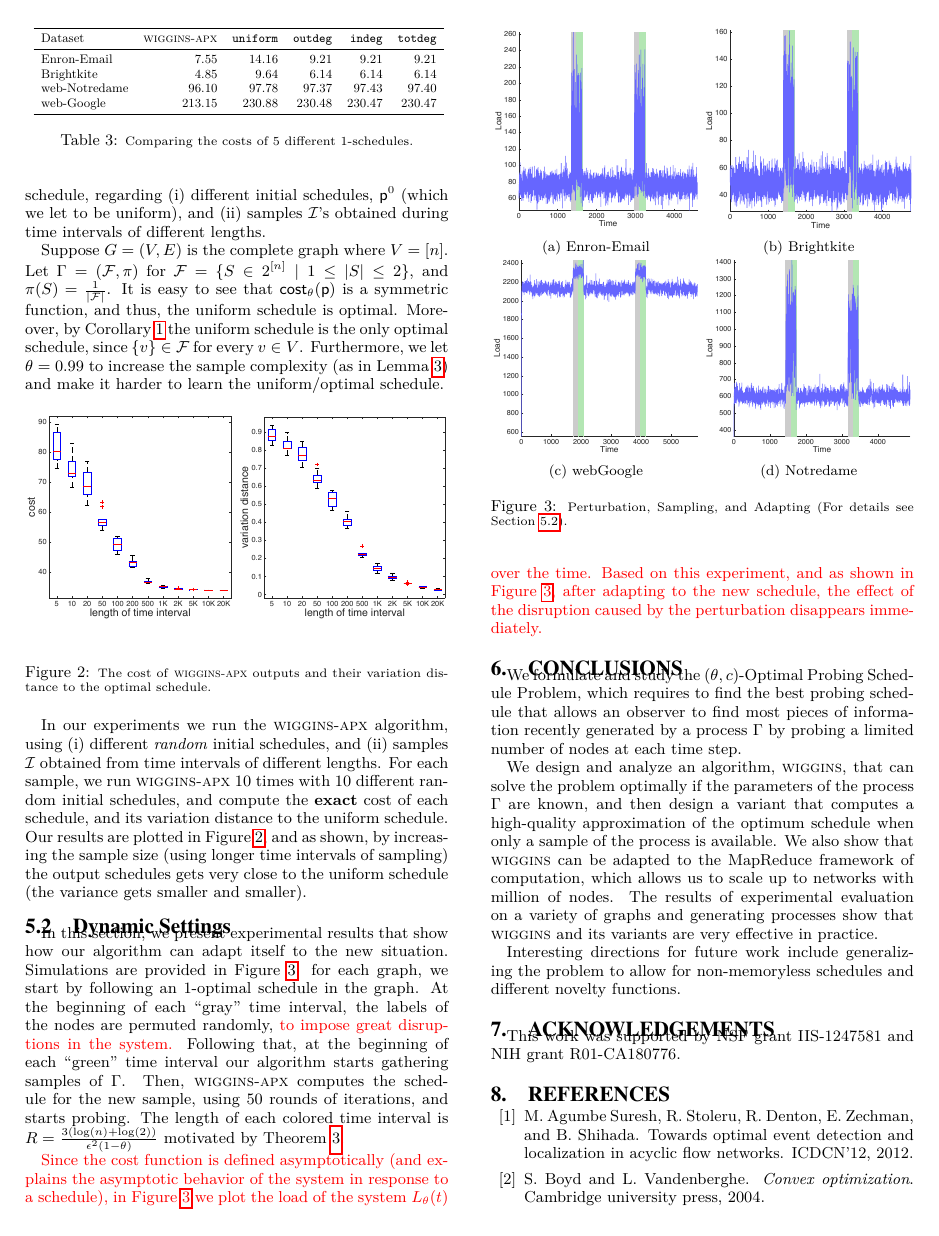
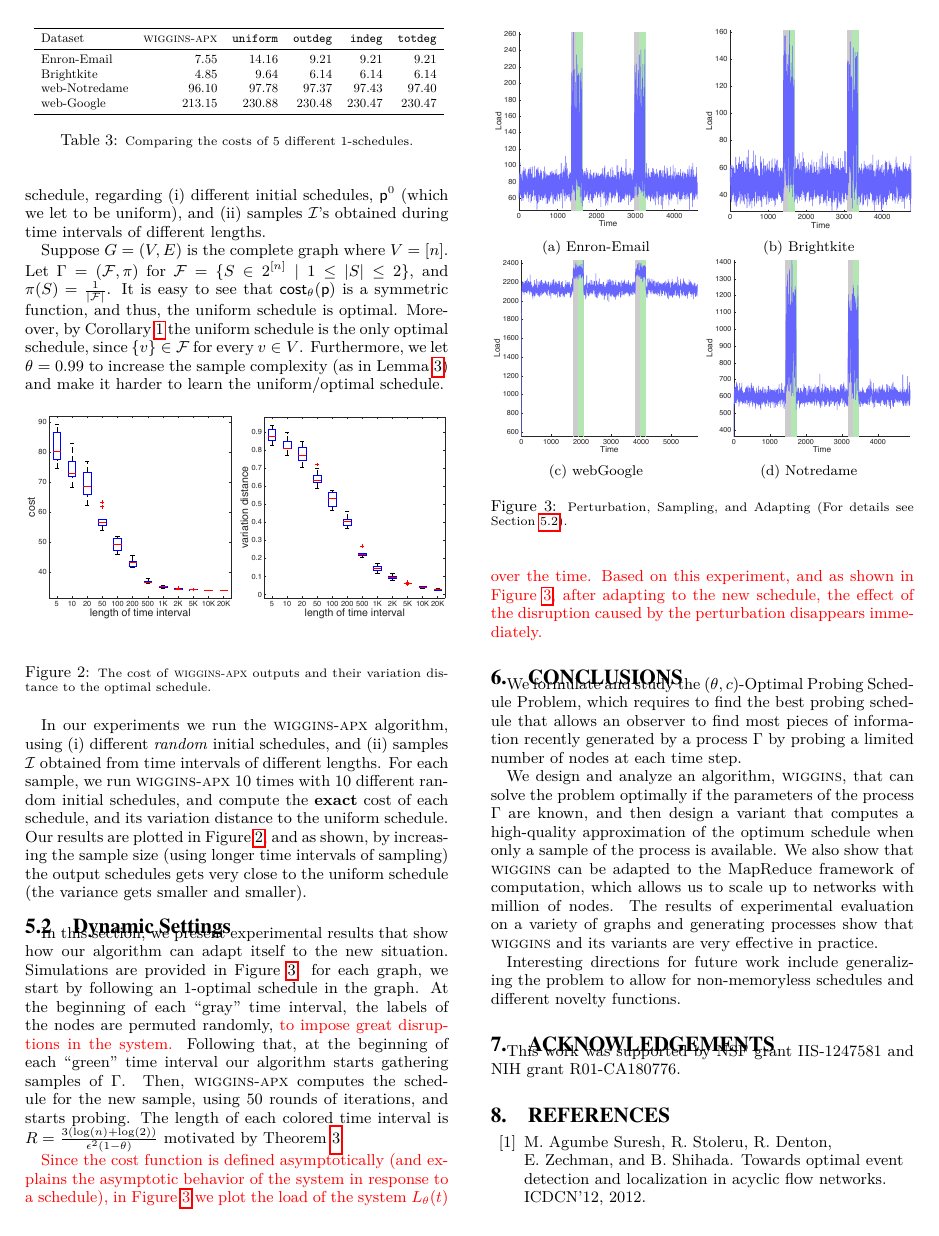
Before and after one commit to rionda/wiggins, a LaTeX paper (paper/wiggins.tex, which reads paper/tex/macro.tex): page 9 of 10. Compiled offline with pdfLaTeX.

Commit message:
ACM requires raggedright references

```diff
--- a/paper/tex/macro.tex
+++ b/paper/tex/macro.tex
@@ -6,8 +6,11 @@
 \usepackage{hyperref} % Must be loaded before cleveref
 \usepackage{mdwlist} % compressed itemize, enumerate
 \usepackage[numbers,sort&compress,square]{natbib}
+\ifacmstyle
 \renewcommand{\refname}{REFERENCES}
 \renewcommand{\bibsection}{\section{REFERENCES}}
+\renewcommand*{\bibfont}{\raggedright}
+\fi
 \usepackage[ruled,linesnumbered]{algorithm2e} % must be loaded after natbib
 \usepackage{amssymb}
 \usepackage{graphicx}
```
